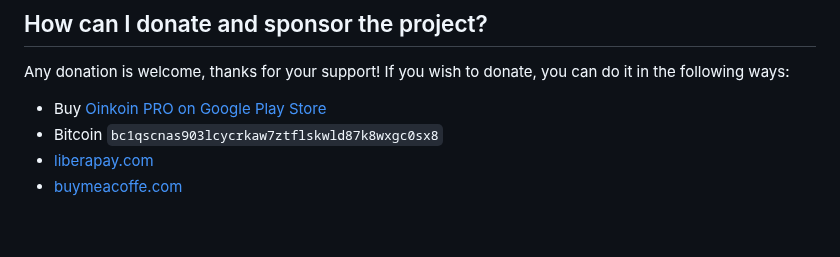
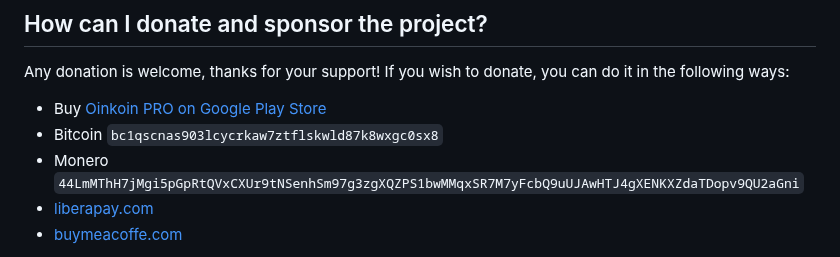
Before and after one commit to emavgl/oinkoin, a Markdown page: README.md, the part around the change. Rendered like a GitHub page; blank space fills up the shorter version.

```diff
--- a/README.md
+++ b/README.md
@@ -72,6 +72,7 @@ Any donation is welcome, thanks for your support! If you wish to donate, you can
 
 - Buy [Oinkoin PRO on Google Play Store](https://play.google.com/store/apps/details?id=com.github.emavgl.piggybankpro)
 - Bitcoin `bc1qscnas903lcycrkaw7ztflskwld87k8wxgc0sx8`
+- Monero `44LmMThH7jMgi5pGpRtQVxCXUr9tNSenhSm97g3zgXQZPS1bwMMqxSR7M7yFcbQ9uUJAwHTJ4gXENKXZdaTDopv9QU2aGni`
 - [liberapay.com](https://liberapay.com/emavgl)
 - [buymeacoffe.com](https://www.buymeacoffee.com/emavgl)
 
```
